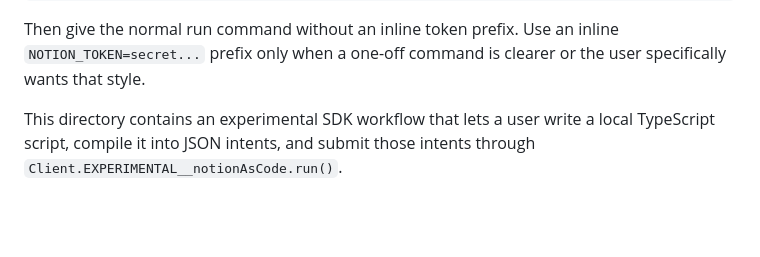
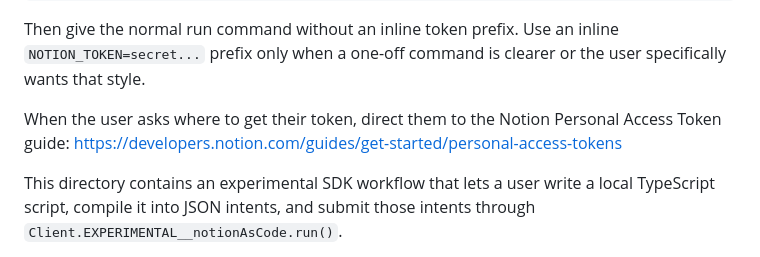
Before and after one commit to makenotion/notion-sdk-js, a Markdown page: src/EXPERIMENTAL__notion-as-code/AGENTS.md, the part around the change. Drawn GitHub-style; blank space fills up the shorter version.

Commit message:
token guidance

```diff
--- a/src/EXPERIMENTAL__notion-as-code/AGENTS.md
+++ b/src/EXPERIMENTAL__notion-as-code/AGENTS.md
@@ -24,6 +24,10 @@ export NOTION_TOKEN=<personal-access-token>
 Then give the normal run command without an inline token prefix. Use an inline
 `NOTION_TOKEN=secret...` prefix only when a one-off command is clearer or the
 user specifically wants that style.
+
+When the user asks where to get their token, direct them to the Notion Personal
+Access Token guide:
+https://developers.notion.com/guides/get-started/personal-access-tokens
 
 This directory contains an experimental SDK workflow that lets a user write a
 local TypeScript script, compile it into JSON intents, and submit those intents
```
